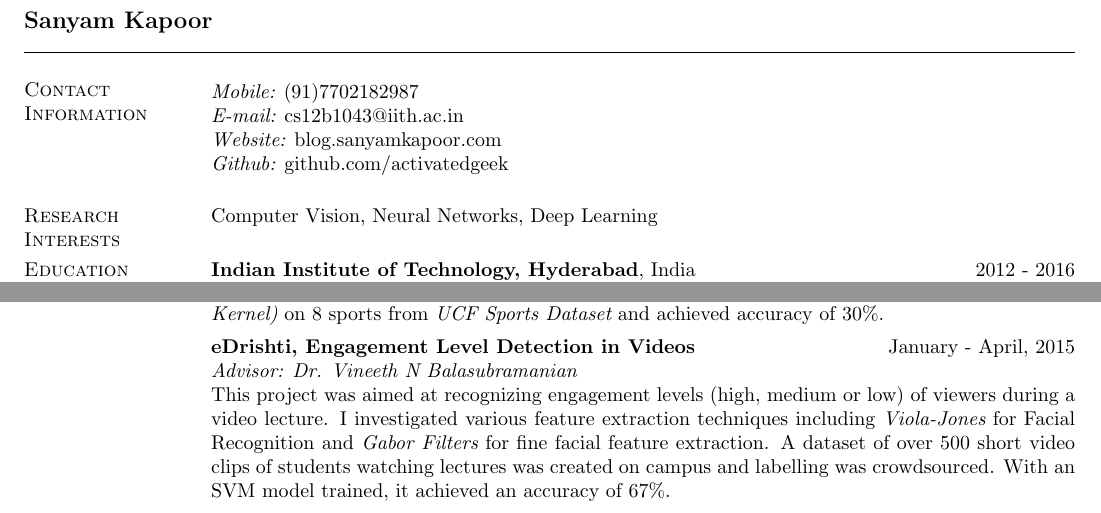
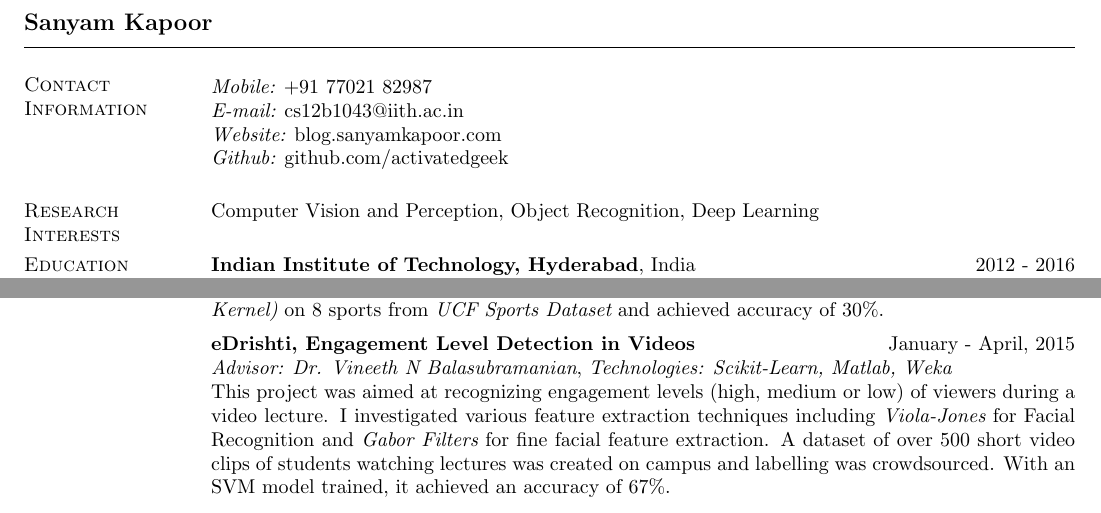
Before and after one commit to activatedgeek/blog, a LaTeX CV (cv/CV.tex): two parts of page 1 of 3, joined at a grey line, cut so that both start at the same text. Compiled offline with pdfLaTeX.

Commit message:
minor information updates

```diff
--- a/cv/CV.tex
+++ b/cv/CV.tex
@@ -25,25 +25,24 @@
 
 \begin{document}
 
-\name{Sanyam Kapoor \vspace*{.1in}}
+\name{Sanyam Kapoor \vspace*{.05in}}
 
 \begin{resume}
 
 \section{\sc Contact Information}
 
   \vspace{.05in}
-  \begin{tabular}{@{}p{2.9in}p{4in}}
 
-	{\it Mobile:}  (91)7702182987 \\
-	{\it E-mail:}  cs12b1043@iith.ac.in\\
+  \begin{tabular}{@{}p{2.9in}p{6in}}
+	{\it Mobile:}  +91 77021 82987 \\
+	{\it E-mail:}  cs12b1043@iith.ac.in \\
 	{\it Website:} blog.sanyamkapoor.com \\
-	{\it Github:} github.com/activatedgeek \\
-
+	{\it Github:} github.com/activatedgeek
   \end{tabular}
 
 %\begin{comment}
 \section{\sc Research Interests}
-  Computer Vision, Neural Networks, Deep Learning
+  Computer Vision and Perception, Object Recognition, Deep Learning
 %\end{comment}
 
 \section{\sc Education}
@@ -109,7 +108,7 @@
   \vspace*{-2.5mm}
 
   {\bf eDrishti, Engagement Level Detection in Videos} \hfill January - April, 2015 \\
-  	{\em Advisor: Dr. Vineeth N Balasubramanian} \\
+  	{\em Advisor: Dr. Vineeth N Balasubramanian}, {\em Technologies: Scikit-Learn, Matlab, Weka} \\
   	This project was aimed at recognizing engagement levels (high, medium or low) of viewers during a video lecture. I investigated various feature extraction techniques including {\it Viola-Jones} for Facial Recognition and {\it Gabor Filters} for fine facial feature extraction. A dataset of over 500 short video clips of students watching lectures was created on campus and labelling was crowdsourced. With an SVM model trained, it achieved an accuracy of 67\%.
 
   \vspace*{-2.5mm}
```
Also changed, not shown: blog/config.toml (+1 -1 lines), cv/CV.tex (10 more changed lines).
